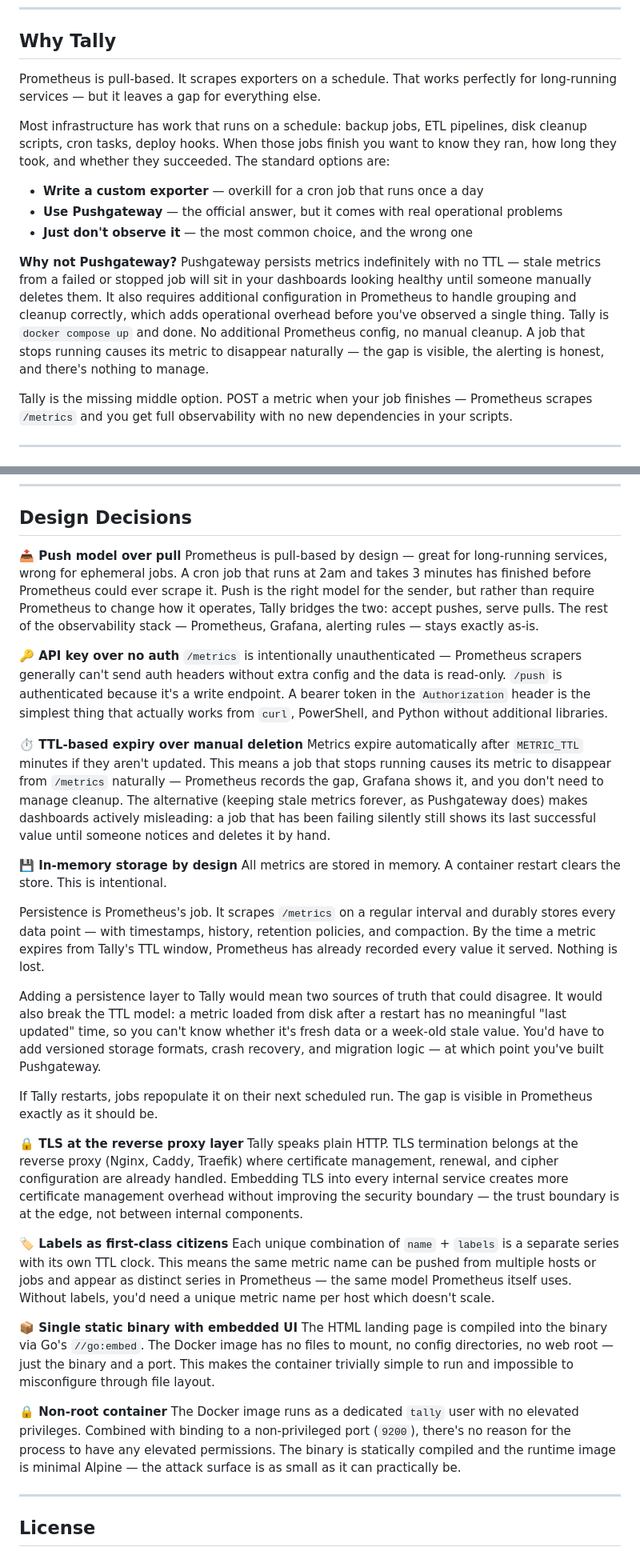
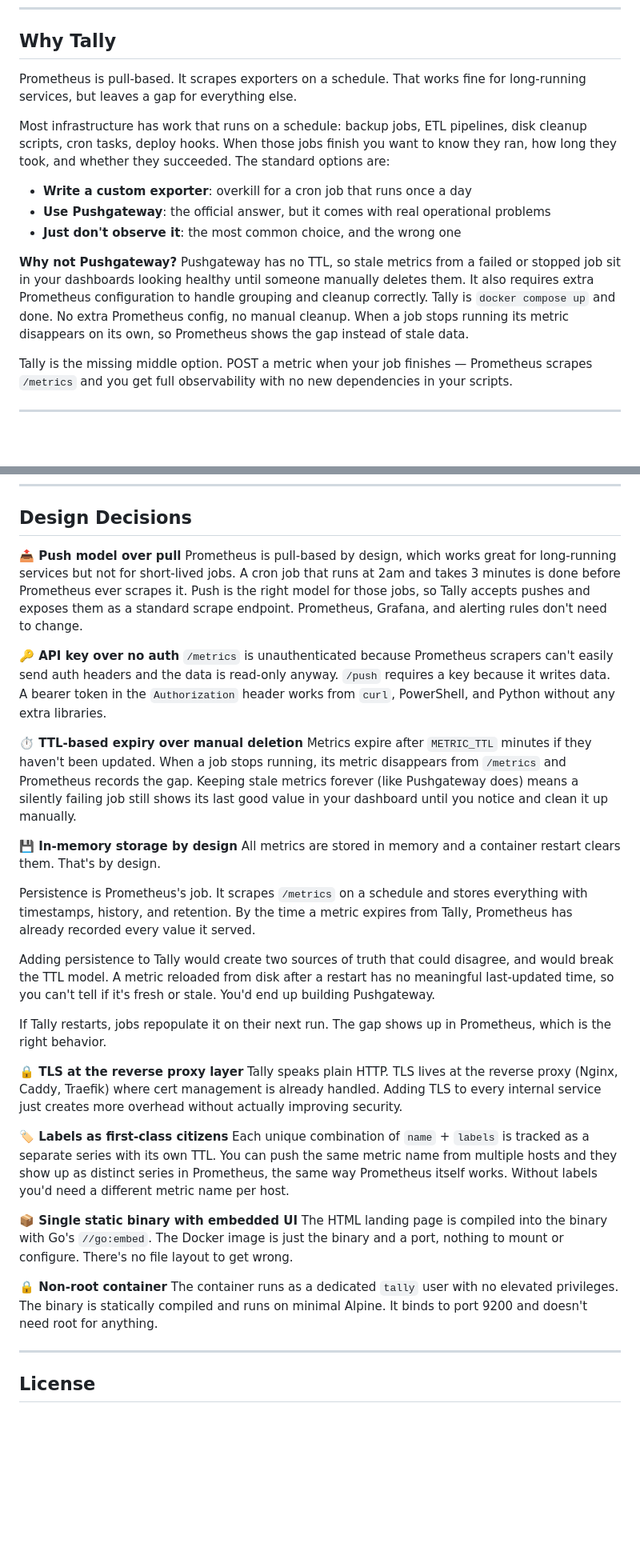
Before and after one commit to KDScheuer/Tally, a Markdown page: ReadMe.md, 2 parts joined by grey strips. Shown at 80% size. Drawn GitHub-style; blank space fills up the shorter version.

```diff
--- a/ReadMe.md
+++ b/ReadMe.md
@@ -31,15 +31,15 @@ A lightweight push-to-scrape metrics bridge for Prometheus. When a cron job or s
 
 ## Why Tally
 
-Prometheus is pull-based. It scrapes exporters on a schedule. That works perfectly for long-running services — but it leaves a gap for everything else.
+Prometheus is pull-based. It scrapes exporters on a schedule. That works fine for long-running services, but leaves a gap for everything else.
 
 Most infrastructure has work that runs on a schedule: backup jobs, ETL pipelines, disk cleanup scripts, cron tasks, deploy hooks. When those jobs finish you want to know they ran, how long they took, and whether they succeeded. The standard options are:
 
-- **Write a custom exporter** — overkill for a cron job that runs once a day
-- **Use Pushgateway** — the official answer, but it comes with real operational problems
-- **Just don't observe it** — the most common choice, and the wrong one
+- **Write a custom exporter**: overkill for a cron job that runs once a day
+- **Use Pushgateway**: the official answer, but it comes with real operational problems
+- **Just don't observe it**: the most common choice, and the wrong one
 
-**Why not Pushgateway?** Pushgateway persists metrics indefinitely with no TTL — stale metrics from a failed or stopped job will sit in your dashboards looking healthy until someone manually deletes them. It also requires additional configuration in Prometheus to handle grouping and cleanup correctly, which adds operational overhead before you've observed a single thing. Tally is `docker compose up` and done. No additional Prometheus config, no manual cleanup. A job that stops running causes its metric to disappear naturally — the gap is visible, the alerting is honest, and there's nothing to manage.
+**Why not Pushgateway?** Pushgateway has no TTL, so stale metrics from a failed or stopped job sit in your dashboards looking healthy until someone manually deletes them. It also requires extra Prometheus configuration to handle grouping and cleanup correctly. Tally is `docker compose up` and done. No extra Prometheus config, no manual cleanup. When a job stops running its metric disappears on its own, so Prometheus shows the gap instead of stale data.
 
 Tally is the missing middle option. POST a metric when your job finishes — Prometheus scrapes `/metrics` and you get full observability with no new dependencies in your scripts.
 
@@ -351,34 +351,34 @@ time() - backup_last_run_timestamp > 90000
 ## Design Decisions
 
 **📤 Push model over pull**
-Prometheus is pull-based by design — great for long-running services, wrong for ephemeral jobs. A cron job that runs at 2am and takes 3 minutes has finished before Prometheus could ever scrape it. Push is the right model for the sender, but rather than require Prometheus to change how it operates, Tally bridges the two: accept pushes, serve pulls. The rest of the observability stack — Prometheus, Grafana, alerting rules — stays exactly as-is.
+Prometheus is pull-based by design, which works great for long-running services but not for short-lived jobs. A cron job that runs at 2am and takes 3 minutes is done before Prometheus ever scrapes it. Push is the right model for those jobs, so Tally accepts pushes and exposes them as a standard scrape endpoint. Prometheus, Grafana, and alerting rules don't need to change.
 
 **🔑 API key over no auth**
-`/metrics` is intentionally unauthenticated — Prometheus scrapers generally can't send auth headers without extra config and the data is read-only. `/push` is authenticated because it's a write endpoint. A bearer token in the `Authorization` header is the simplest thing that actually works from `curl`, PowerShell, and Python without additional libraries.
+`/metrics` is unauthenticated because Prometheus scrapers can't easily send auth headers and the data is read-only anyway. `/push` requires a key because it writes data. A bearer token in the `Authorization` header works from `curl`, PowerShell, and Python without any extra libraries.
 
 **⏱ TTL-based expiry over manual deletion**
-Metrics expire automatically after `METRIC_TTL` minutes if they aren't updated. This means a job that stops running causes its metric to disappear from `/metrics` naturally — Prometheus records the gap, Grafana shows it, and you don't need to manage cleanup. The alternative (keeping stale metrics forever, as Pushgateway does) makes dashboards actively misleading: a job that has been failing silently still shows its last successful value until someone notices and deletes it by hand.
+Metrics expire after `METRIC_TTL` minutes if they haven't been updated. When a job stops running, its metric disappears from `/metrics` and Prometheus records the gap. Keeping stale metrics forever (like Pushgateway does) means a silently failing job still shows its last good value in your dashboard until you notice and clean it up manually.
 
 **💾 In-memory storage by design**
-All metrics are stored in memory. A container restart clears the store. This is intentional.
+All metrics are stored in memory and a container restart clears them. That's by design.
 
-Persistence is Prometheus's job. It scrapes `/metrics` on a regular interval and durably stores every data point — with timestamps, history, retention policies, and compaction. By the time a metric expires from Tally's TTL window, Prometheus has already recorded every value it served. Nothing is lost.
+Persistence is Prometheus's job. It scrapes `/metrics` on a schedule and stores everything with timestamps, history, and retention. By the time a metric expires from Tally, Prometheus has already recorded every value it served.
 
-Adding a persistence layer to Tally would mean two sources of truth that could disagree. It would also break the TTL model: a metric loaded from disk after a restart has no meaningful "last updated" time, so you can't know whether it's fresh data or a week-old stale value. You'd have to add versioned storage formats, crash recovery, and migration logic — at which point you've built Pushgateway.
+Adding persistence to Tally would create two sources of truth that could disagree, and would break the TTL model. A metric reloaded from disk after a restart has no meaningful last-updated time, so you can't tell if it's fresh or stale. You'd end up building Pushgateway.
 
-If Tally restarts, jobs repopulate it on their next scheduled run. The gap is visible in Prometheus exactly as it should be.
+If Tally restarts, jobs repopulate it on their next run. The gap shows up in Prometheus, which is the right behavior.
 
 **🔒 TLS at the reverse proxy layer**
-Tally speaks plain HTTP. TLS termination belongs at the reverse proxy (Nginx, Caddy, Traefik) where certificate management, renewal, and cipher configuration are already handled. Embedding TLS into every internal service creates more certificate management overhead without improving the security boundary — the trust boundary is at the edge, not between internal components.
+Tally speaks plain HTTP. TLS lives at the reverse proxy (Nginx, Caddy, Traefik) where cert management is already handled. Adding TLS to every internal service just creates more overhead without actually improving security.
 
 **🏷 Labels as first-class citizens**
-Each unique combination of `name` + `labels` is a separate series with its own TTL clock. This means the same metric name can be pushed from multiple hosts or jobs and appear as distinct series in Prometheus — the same model Prometheus itself uses. Without labels, you'd need a unique metric name per host which doesn't scale.
+Each unique combination of `name` + `labels` is tracked as a separate series with its own TTL. You can push the same metric name from multiple hosts and they show up as distinct series in Prometheus, the same way Prometheus itself works. Without labels you'd need a different metric name per host.
 
 **📦 Single static binary with embedded UI**
-The HTML landing page is compiled into the binary via Go's `//go:embed`. The Docker image has no files to mount, no config directories, no web root — just the binary and a port. This makes the container trivially simple to run and impossible to misconfigure through file layout.
+The HTML landing page is compiled into the binary with Go's `//go:embed`. The Docker image is just the binary and a port, nothing to mount or configure. There's no file layout to get wrong.
 
 **🔒 Non-root container**
-The Docker image runs as a dedicated `tally` user with no elevated privileges. Combined with binding to a non-privileged port (`9200`), there's no reason for the process to have any elevated permissions. The binary is statically compiled and the runtime image is minimal Alpine — the attack surface is as small as it can practically be.
+The container runs as a dedicated `tally` user with no elevated privileges. The binary is statically compiled and runs on minimal Alpine. It binds to port 9200 and doesn't need root for anything.
 
 ---
 
```
Also changed, not shown: other parts of ReadMe.md (+10 -10 lines).
